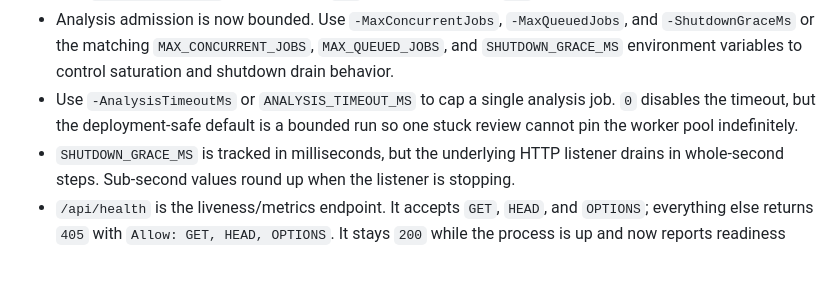
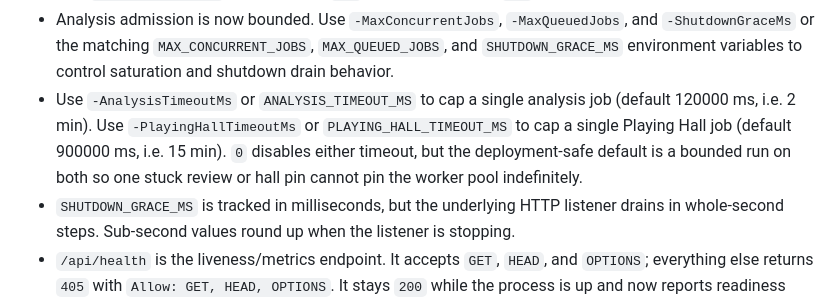
Before and after one commit to albadenn-ops/sicfun, a Markdown page: docs/OPERATOR_RUNBOOK.md, the part around the change. Rendered like a GitHub page; blank space fills up the shorter version.

Commit message:
docs(runbook): name -PlayingHallTimeoutMs / PLAYING_HALL_TIMEOUT_MS alongside the analysis timeout knob
The 'Use -AnalysisTimeoutMs ... to cap a single analysis job' line
only described the analysis timeout knob. The deployment-safe-by-
default story for the hall is identical: a separate
-PlayingHallTimeoutMs / PLAYING_HALL_TIMEOUT_MS knob bounds each
Playing Hall job, with a 15-min shipped default (per
DefaultPlayingHallTimeoutMs).

Operators reading the runbook would have spotted the analysis knob
and assumed the hall ran unbounded, or hunted through the env-var
list at line 370 to confirm both timeouts exist. Spell out both
inline with their shipped defaults so the worker-pool capacity
story reads symmetrically.

Co-Authored-By: Claude Opus 4.7 (1M context) <noreply@anthropic.com>

```diff
--- a/docs/OPERATOR_RUNBOOK.md
+++ b/docs/OPERATOR_RUNBOOK.md
@@ -353,7 +353,7 @@ Operator notes:
 - `bin/drain-stop-hand-history-web-service.ps1` now includes the last readiness/health probe summary when drain mode does not flip or jobs do not fully drain before the forced stop.
 - Uploads are accepted quickly and processed as background jobs; the page polls `/api/analyze-hand-history/jobs/{id}` (or `/api/playing-hall/jobs/{id}` for hall simulations) until the work finishes. Playing Hall jobs additionally accept `DELETE` on the job URL for cooperative cancellation; the server returns `200` with `status=cancelled` while running, `409` if already terminal, `404` if unknown.
 - Analysis admission is now bounded. Use `-MaxConcurrentJobs`, `-MaxQueuedJobs`, and `-ShutdownGraceMs` or the matching `MAX_CONCURRENT_JOBS`, `MAX_QUEUED_JOBS`, and `SHUTDOWN_GRACE_MS` environment variables to control saturation and shutdown drain behavior.
-- Use `-AnalysisTimeoutMs` or `ANALYSIS_TIMEOUT_MS` to cap a single analysis job. `0` disables the timeout, but the deployment-safe default is a bounded run so one stuck review cannot pin the worker pool indefinitely.
+- Use `-AnalysisTimeoutMs` or `ANALYSIS_TIMEOUT_MS` to cap a single analysis job (default 120000 ms, i.e. 2 min). Use `-PlayingHallTimeoutMs` or `PLAYING_HALL_TIMEOUT_MS` to cap a single Playing Hall job (default 900000 ms, i.e. 15 min). `0` disables either timeout, but the deployment-safe default is a bounded run on both so one stuck review or hall pin cannot pin the worker pool indefinitely.
 - `SHUTDOWN_GRACE_MS` is tracked in milliseconds, but the underlying HTTP listener drains in whole-second steps. Sub-second values round up when the listener is stopping.
 - `/api/health` is the liveness/metrics endpoint. It accepts `GET`, `HEAD`, and `OPTIONS`; everything else returns `405` with `Allow: GET, HEAD, OPTIONS`. It stays `200` while the process is up and now reports readiness summary, auth mode, model mode, upload limit, analysis timeout, **Playing Hall timeout**, submit/status/auth rate-limit settings, the trusted client-IP source used for rate limiting, queue limits, queued jobs, running jobs, timed-out workers still unwinding, and retained terminal-job count (analysis + Playing Hall, summed) in addition to `ok=true`.
 - `/api/ready` is the readiness endpoint for reverse proxies / service managers. Same verb set as `/api/health`. It returns `200` only when the instance is accepting new analysis work and switches to `503` when the queue is saturated, the instance is draining, or a timed-out worker is still unwinding. The response also reports the configured `analysisTimeoutMs`, `playingHallTimeoutMs`, `timedOutWorkersInFlight`, auth mode, submit/status/auth rate-limit settings, and the trusted client-IP source used for rate limiting.
```
